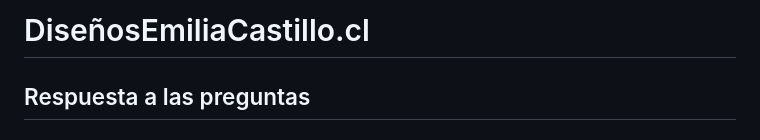
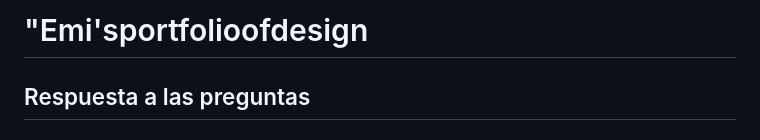
Before and after one commit to emicastilloe/emiliacastilloportafolio, a Markdown page: README.md, the part around the change. Drawn GitHub-style.

```diff
--- a/README.md
+++ b/README.md
@@ -1,4 +1,4 @@
-# DiseñosEmiliaCastillo.cl
+# "Emi'sportfolioofdesign
 ## Respuesta a las preguntas
 
 ### 1) ¿Para qué es esta propuesta?
```
